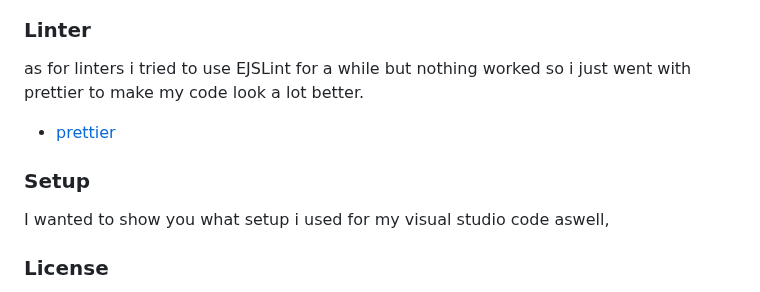
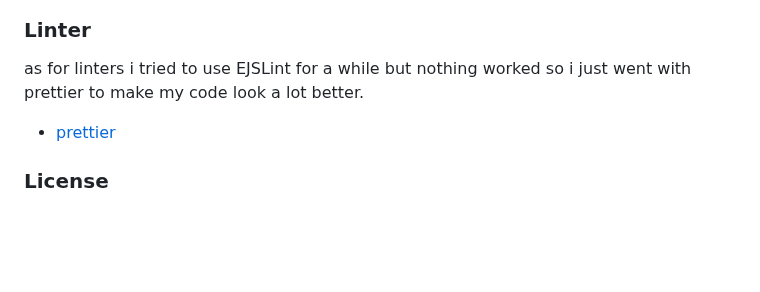
Before and after one commit to Kitch41/Blok-Tech, a Markdown page: README.md, the part around the change. GitHub-like rendering; blank space fills up the shorter version.

```diff
--- a/README.md
+++ b/README.md
@@ -71,11 +71,6 @@ as for linters i tried to use EJSLint for a while but nothing worked so i just w
 * [prettier](https://www.npmjs.com/package/prettier)
 
 
-### Setup
-
-I wanted to show you what setup i used for my visual studio code aswell,
-
-
 ### License
 
 I used a MIT license since this one seemed most appropriate for the app i'm trying to make. and since its a school project i'm not concerned about people using my code for whatever purpose.
```
